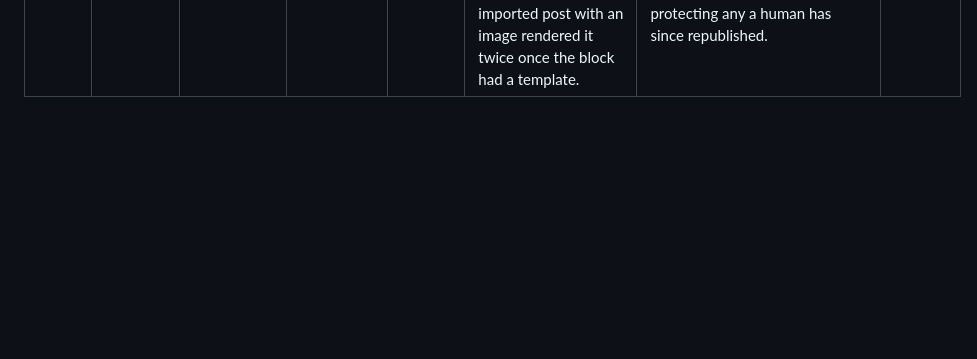
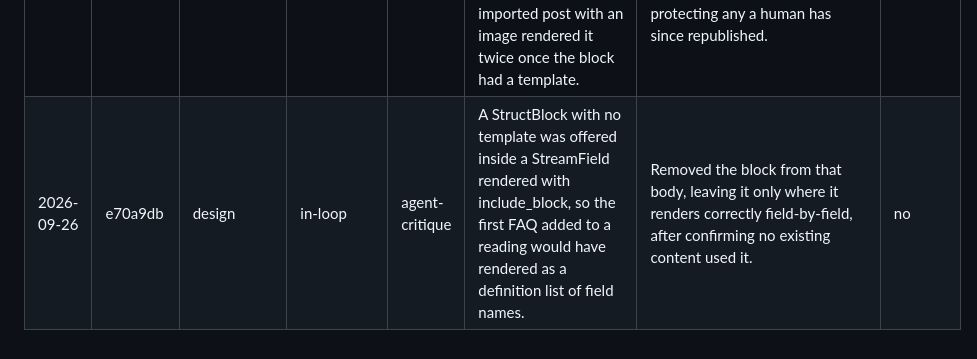
Before and after one commit to srihs/Leslie-Hale-Astrology, a Markdown page: OVERSIGHT_LOG.md, the part around the change. Drawn GitHub-style; blank space fills up the shorter version.

Commit message:
Log the FAQ block episode

```diff
--- a/OVERSIGHT_LOG.md
+++ b/OVERSIGHT_LOG.md
@@ -62,6 +62,7 @@ the period, not a finding about it.
 | 2026-09-25 | dfbd96b | correctness | acceptance | self | Reveal animations only covered elements inside a hardcoded container list, so the blog hero image and share links sat at opacity 0 permanently, and a failed GSAP load would have hidden every such element sitewide. | Made both passes record what they claim and added a sweep that reveals anything unclaimed, treated a missing GSAP as reduced motion, and added a browser test asserting nothing is left invisible. | yes |
 | 2026-09-25 | b7edf6e | design | acceptance | self | A StructBlock rendered through include_block had no template, so every blog post with an in-body image displayed the block's own field names and the image's filename as body text. | Added a figure template rendering the image with an optional caption, and swept every block class to establish which are rendered by include_block. | no |
 | 2026-09-26 | 36785ea | data-model | acceptance | self | The importer promoted the first body image to featured_image and left it in the body as well, so every imported post with an image rendered it twice once the block had a template. | Skipped the promoted image when building the body, and extended the repair path to fix already-imported posts while protecting any a human has since republished. | yes |
+| 2026-09-26 | e70a9db | design | in-loop | agent-critique | A StructBlock with no template was offered inside a StreamField rendered with include_block, so the first FAQ added to a reading would have rendered as a definition list of field names. | Removed the block from that body, leaving it only where it renders correctly field-by-field, after confirming no existing content used it. | no |
 
 <!-- Append one row per Oversight- trailered commit, newest last. Do not add
      illustrative or placeholder rows: a false entry is worse than a missing
```
